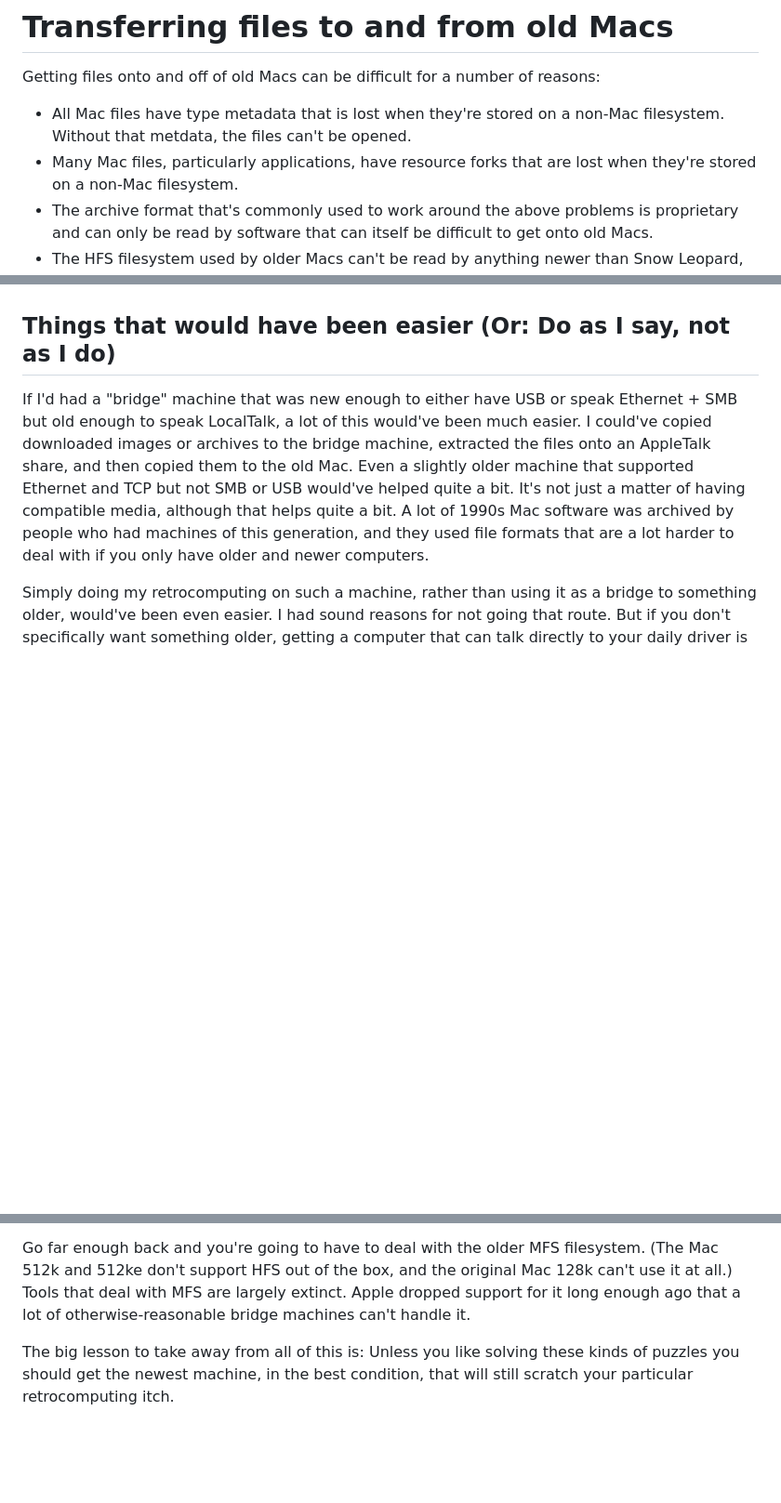
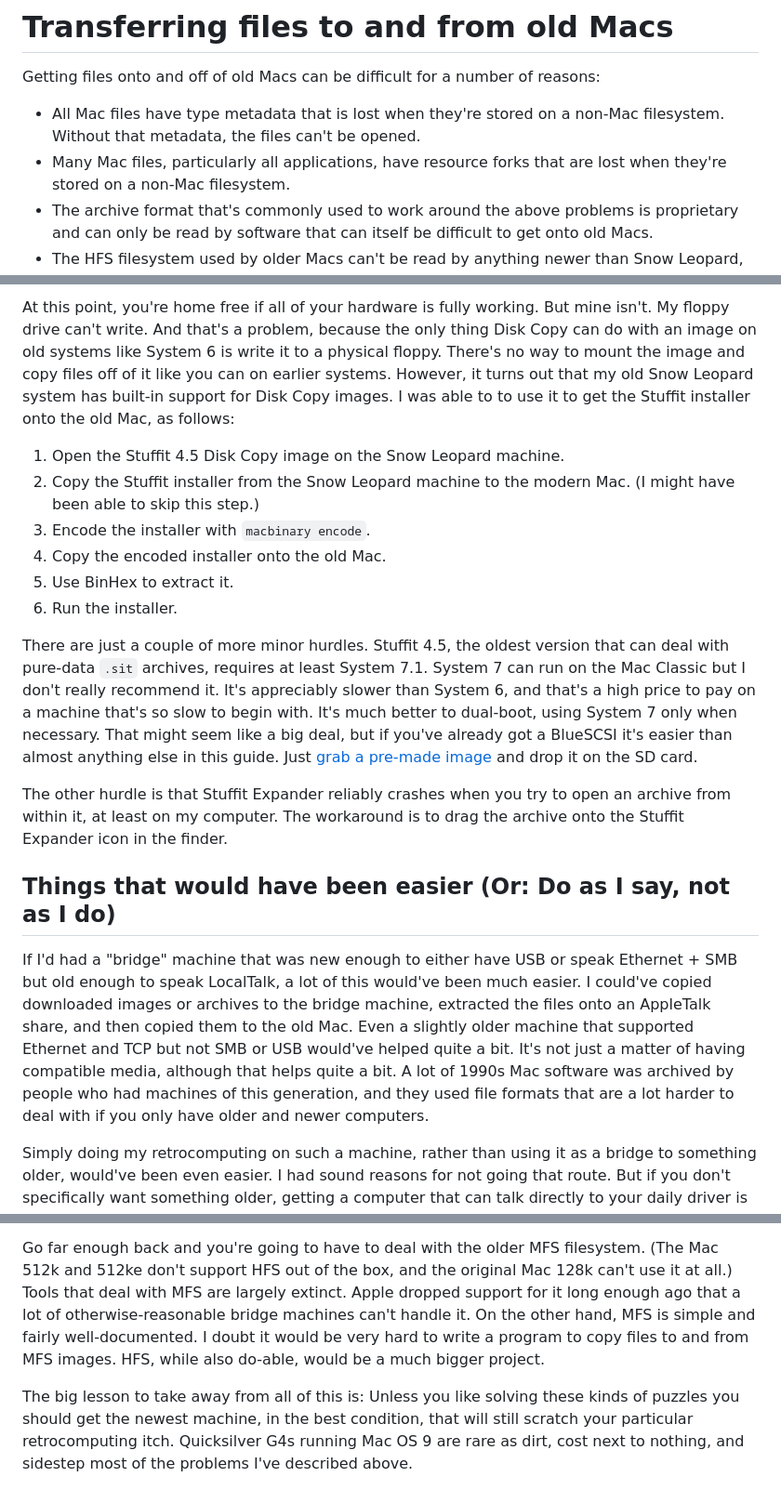
Before and after one commit to sgravrock/adventofcode, a Markdown page: 2022/pascal/FILE-TRANSFER.md, 3 parts joined by grey strips. Shown: that part at 93% size. Drawn GitHub-style; blank space fills up the shorter version.

```diff
--- a/2022/pascal/FILE-TRANSFER.md
+++ b/2022/pascal/FILE-TRANSFER.md
@@ -4,8 +4,8 @@ Getting files onto and off of old Macs can be difficult
 for a number of reasons:
 
 * All Mac files have type metadata that is lost when they're stored on a non-Mac
-  filesystem. Without that metdata, the files can't be opened.
-* Many Mac files, particularly applications, have resource forks that are lost
+  filesystem. Without that metadata, the files can't be opened.
+* Many Mac files, particularly all applications, have resource forks that are lost
   when they're stored on a non-Mac filesystem.
 * The archive format that's commonly used to work around the above problems is
   proprietary and can only be read by software that can itself be difficult to
@@ -183,3 +223,32 @@ old one. I just haven't gotten around to it yet.
+At this point, you're home free if all of your hardware is fully working. But
+mine isn't. My floppy drive can't write. And that's a problem, because the only
+thing Disk Copy can do with an image on old systems like System 6 is write it to
+a physical floppy. There's no way to mount the image and copy files off of it
+like you can on earlier systems. However, it turns out that my old Snow Leopard
+system has built-in support for Disk Copy images. I was able to to use it to get
+the Stuffit installer onto the old Mac, as follows:
+
+1. Open the Stuffit 4.5 Disk Copy image on the Snow Leopard machine.
+2. Copy the Stuffit installer from the Snow Leopard machine to the modern Mac.
+   (I might have been able to skip this step.)
+3. Encode the installer with `macbinary encode`.
+4. Copy the encoded installer onto the old Mac.
+5. Use BinHex to extract it.
+6. Run the installer.
+
+There are just a couple of more minor hurdles. Stuffit 4.5, the oldest version
+that can deal with pure-data `.sit` archives, requires at least System 7.1.
+System 7 can run on the Mac Classic but I don't really recommend it. It's
+appreciably slower than System 6, and that's a high price to pay on a machine
+that's so slow to begin with. It's much better to dual-boot, using System 7 only
+when necessary. That might seem like a big deal, but if you've already got a
+BlueSCSI it's easier than almost anything else in this guide. Just
+[grab a pre-made image](https://github.com/erichelgeson/BlueSCSI/wiki/Getting-Started#premade-image)
+and drop it on the SD card.
+
+The other hurdle is that Stuffit Expander reliably crashes when you try to open
+an archive from within it, at least on my computer. The workaround is to drag
+the archive onto the Stuffit Expander icon in the finder.
 
 ## Things that would have been easier (Or: Do as I say, not as I do)
 
@@ -237,8 +306,13 @@ Go far enough back and you're going to have to deal with the older MFS
 filesystem. (The Mac 512k and 512ke don't support HFS out of the box, and the
 original Mac 128k can't use it at all.) Tools that deal with MFS are largely
 extinct. Apple dropped support for it long enough ago that a lot of
-otherwise-reasonable bridge machines can't handle it.
+otherwise-reasonable bridge machines can't handle it. On the other hand, MFS is
+simple and fairly well-documented. I doubt it would be very hard to write a
+program to copy files to and from MFS images. HFS, while also do-able, would be
+a much bigger project.
 
 The big lesson to take away from all of this is: Unless you like solving these
 kinds of puzzles you should get the newest machine, in the best condition, that
-will still scratch your particular retrocomputing itch.
+will still scratch your particular retrocomputing itch. Quicksilver G4s running
+Mac OS 9 are rare as dirt, cost next to nothing, and sidestep most of the
+problems I've described above.
```
Also changed, not shown: other parts of 2022/pascal/FILE-TRANSFER.md (+65 -25 lines).
